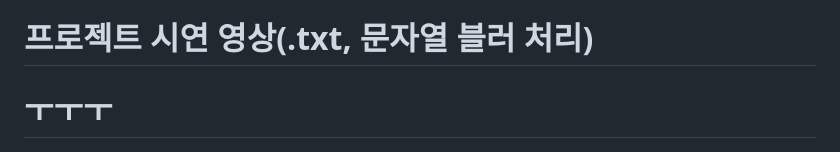
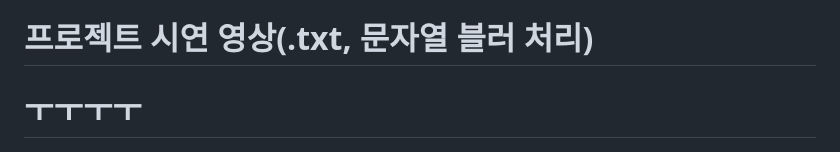
Before and after one commit to DAUOpenSW/PVMM, a Markdown page: README.md, the part around the change. Rendered like a GitHub page.

```diff
--- a/README.md
+++ b/README.md
@@ -5,7 +5,7 @@
 * ex) 아 진짜 씨발 기훈이형 일 좆같이 할래? -> 아 진짜 (---) 기훈이형 일 (---)이 할래?
 
 # 프로젝트 시연 영상(.txt, 문자열 블러 처리)
-# ㅜㅜㅜ
+# ㅜㅜㅜㅜ
 [![Video Label](/src/imgs/logo.png)](https://youtu.be/9pCCKXYSrt8?si=SUoRJZ16m9R-fcXL)
 
 ##### 이미지를 누르면 시연영상을 확인할 수 있습니다.
```
